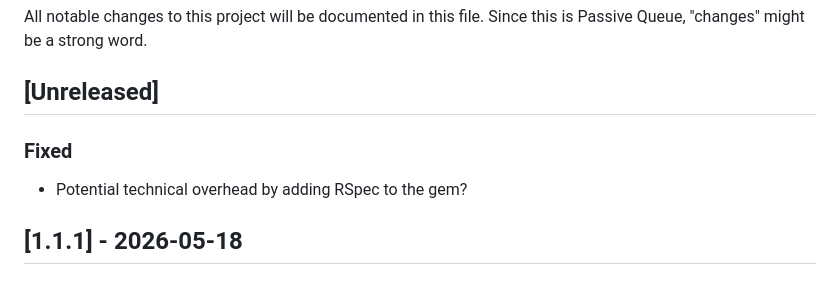
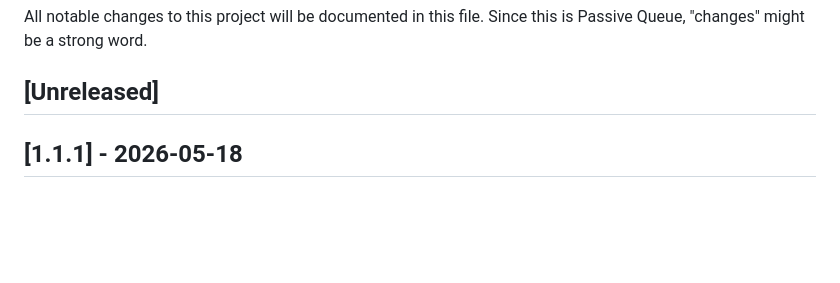
Before and after one commit to mensfeld/passive_queue, a Markdown page: CHANGELOG.md, the part around the change. Drawn GitHub-style; blank space fills up the shorter version.

Commit message:
Drop shipped item from Unreleased in CHANGELOG

```diff
--- a/CHANGELOG.md
+++ b/CHANGELOG.md
@@ -3,9 +3,6 @@
 All notable changes to this project will be documented in this file. Since this is Passive Queue, "changes" might be a strong word.
 
 ## [Unreleased]
-
-### Fixed
-- Potential technical overhead by adding RSpec to the gem?
 
 ## [1.1.1] - 2026-05-18
 
```
